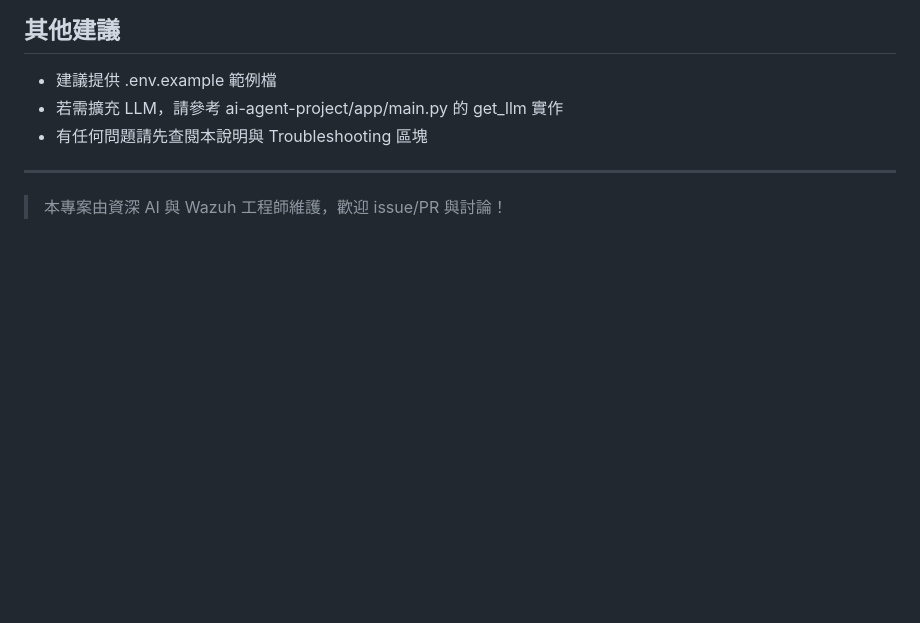
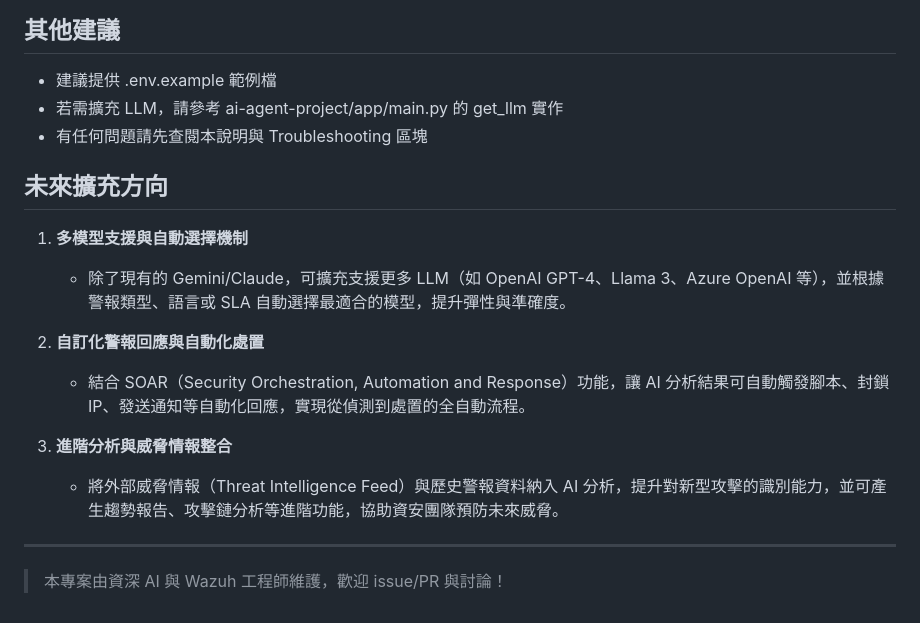
Before and after one commit to trionnemesis/wazuh_ai_agent, a Markdown page: README.md, the part around the change. Drawn GitHub-style; blank space fills up the shorter version.

Commit message:
Update README with future roadmap and potential AI security enhancements (#2)
Co-authored-by: Cursor Agent <cursoragent@cursor.com>

```diff
--- a/README.md
+++ b/README.md
@@ -131,6 +131,17 @@ docker-compose up -d
 - 若需擴充 LLM，請參考 ai-agent-project/app/main.py 的 get_llm 實作
 - 有任何問題請先查閱本說明與 Troubleshooting 區塊
 
+## 未來擴充方向
+
+1. **多模型支援與自動選擇機制**
+   - 除了現有的 Gemini/Claude，可擴充支援更多 LLM（如 OpenAI GPT-4、Llama 3、Azure OpenAI 等），並根據警報類型、語言或 SLA 自動選擇最適合的模型，提升彈性與準確度。
+
+2. **自訂化警報回應與自動化處置**
+   - 結合 SOAR（Security Orchestration, Automation and Response）功能，讓 AI 分析結果可自動觸發腳本、封鎖 IP、發送通知等自動化回應，實現從偵測到處置的全自動流程。
+
+3. **進階分析與威脅情報整合**
+   - 將外部威脅情報（Threat Intelligence Feed）與歷史警報資料納入 AI 分析，提升對新型攻擊的識別能力，並可產生趨勢報告、攻擊鏈分析等進階功能，協助資安團隊預防未來威脅。
+
 ---
 
 > 本專案由資深 AI 與 Wazuh 工程師維護，歡迎 issue/PR 與討論！
```
